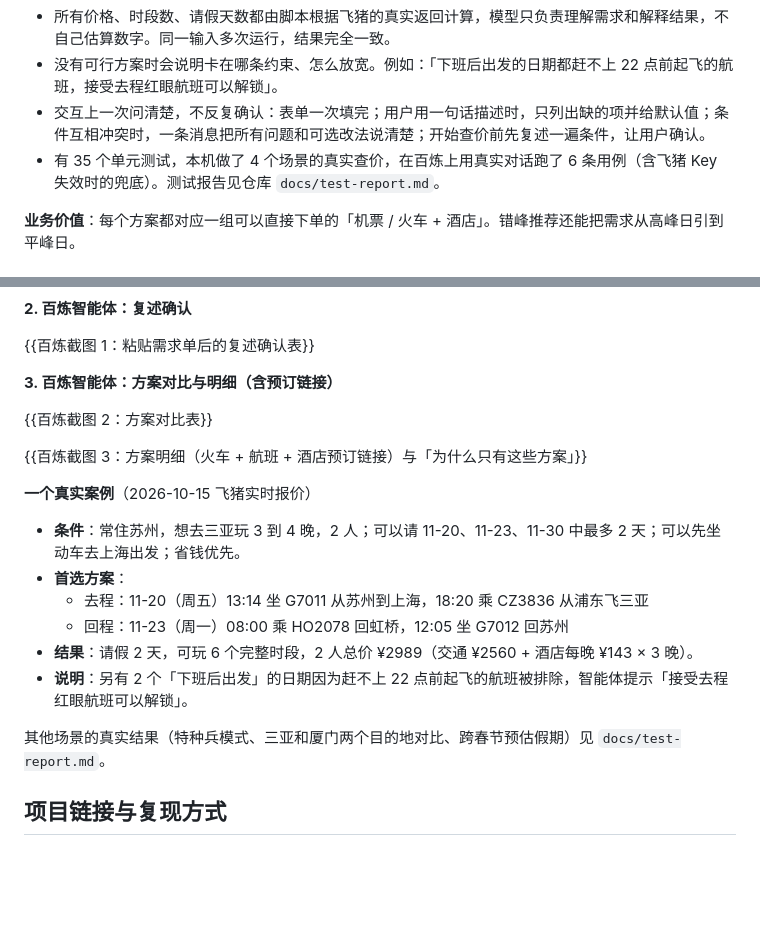
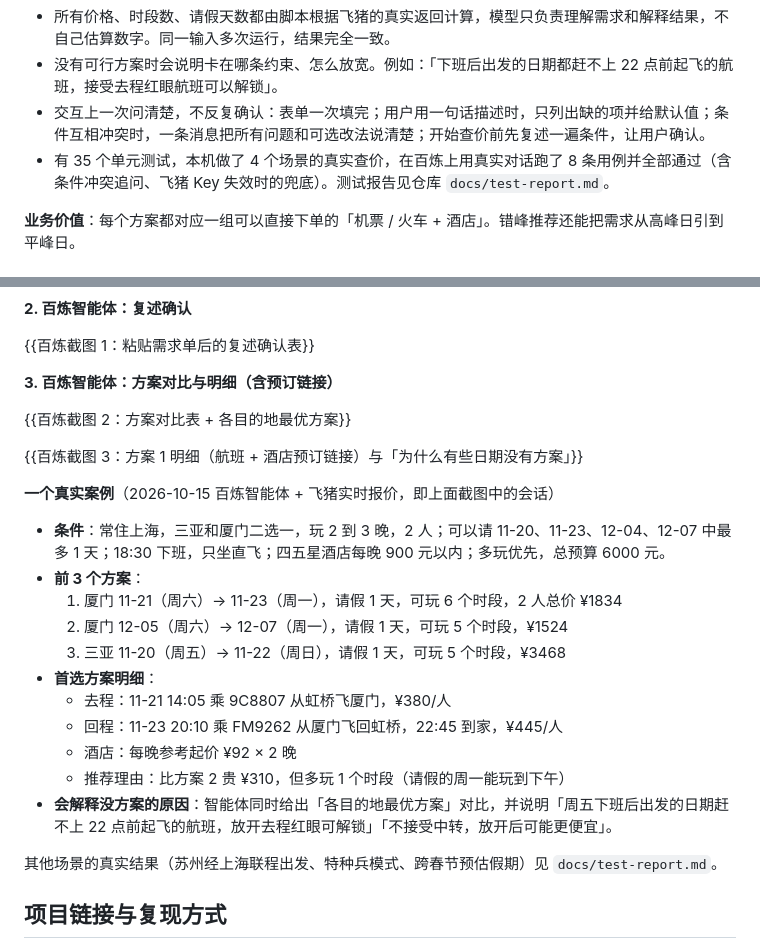
Before and after one commit to thinsten/flex-date-saver, a Markdown page: docs/submission.md, 2 parts joined by grey strips. Rendered like a GitHub page; blank space fills up the shorter version.

Commit message:
报名文档案例改为百炼两目的地会话的真实结果，与截图一致

```diff
--- a/docs/submission.md
+++ b/docs/submission.md
@@ -43,7 +43,7 @@
 - 所有价格、时段数、请假天数都由脚本根据飞猪的真实返回计算，模型只负责理解需求和解释结果，不自己估算数字。同一输入多次运行，结果完全一致。
 - 没有可行方案时会说明卡在哪条约束、怎么放宽。例如：「下班后出发的日期都赶不上 22 点前起飞的航班，接受去程红眼航班可以解锁」。
 - 交互上一次问清楚，不反复确认：表单一次填完；用户用一句话描述时，只列出缺的项并给默认值；条件互相冲突时，一条消息把所有问题和可选改法说清楚；开始查价前先复述一遍条件，让用户确认。
-- 有 35 个单元测试，本机做了 4 个场景的真实查价，在百炼上用真实对话跑了 6 条用例（含飞猪 Key 失效时的兜底）。测试报告见仓库 `docs/test-report.md`。
+- 有 35 个单元测试，本机做了 4 个场景的真实查价，在百炼上用真实对话跑了 8 条用例并全部通过（含条件冲突追问、飞猪 Key 失效时的兜底）。测试报告见仓库 `docs/test-report.md`。
 
 **业务价值**：每个方案都对应一组可以直接下单的「机票 / 火车 + 酒店」。错峰推荐还能把需求从高峰日引到平峰日。
 
@@ -72,20 +72,25 @@
 
 **3. 百炼智能体：方案对比与明细（含预订链接）**
 
-{{百炼截图 2：方案对比表}}
+{{百炼截图 2：方案对比表 + 各目的地最优方案}}
 
-{{百炼截图 3：方案明细（火车 + 航班 + 酒店预订链接）与「为什么只有这些方案」}}
+{{百炼截图 3：方案 1 明细（航班 + 酒店预订链接）与「为什么有些日期没有方案」}}
 
-**一个真实案例**（2026-10-15 飞猪实时报价）
+**一个真实案例**（2026-10-15 百炼智能体 + 飞猪实时报价，即上面截图中的会话）
 
-- **条件**：常住苏州，想去三亚玩 3 到 4 晚，2 人；可以请 11-20、11-23、11-30 中最多 2 天；可以先坐动车去上海出发；省钱优先。
-- **首选方案**：
-  - 去程：11-20（周五）13:14 坐 G7011 从苏州到上海，18:20 乘 CZ3836 从浦东飞三亚
-  - 回程：11-23（周一）08:00 乘 HO2078 回虹桥，12:05 坐 G7012 回苏州
-- **结果**：请假 2 天，可玩 6 个完整时段，2 人总价 ¥2989（交通 ¥2560 + 酒店每晚 ¥143 × 3 晚）。
-- **说明**：另有 2 个「下班后出发」的日期因为赶不上 22 点前起飞的航班被排除，智能体提示「接受去程红眼航班可以解锁」。
+- **条件**：常住上海，三亚和厦门二选一，玩 2 到 3 晚，2 人；可以请 11-20、11-23、12-04、12-07 中最多 1 天；18:30 下班，只坐直飞；四五星酒店每晚 900 元以内；多玩优先，总预算 6000 元。
+- **前 3 个方案**：
+  1. 厦门 11-21（周六）→ 11-23（周一），请假 1 天，可玩 6 个时段，2 人总价 ¥1834
+  2. 厦门 12-05（周六）→ 12-07（周一），请假 1 天，可玩 5 个时段，¥1524
+  3. 三亚 11-20（周五）→ 11-22（周日），请假 1 天，可玩 5 个时段，¥3468
+- **首选方案明细**：
+  - 去程：11-21 14:05 乘 9C8807 从虹桥飞厦门，¥380/人
+  - 回程：11-23 20:10 乘 FM9262 从厦门飞回虹桥，22:45 到家，¥445/人
+  - 酒店：每晚参考起价 ¥92 × 2 晚
+  - 推荐理由：比方案 2 贵 ¥310，但多玩 1 个时段（请假的周一能玩到下午）
+- **会解释没方案的原因**：智能体同时给出「各目的地最优方案」对比，并说明「周五下班后出发的日期赶不上 22 点前起飞的航班，放开去程红眼可解锁」「不接受中转，放开后可能更便宜」。
 
-其他场景的真实结果（特种兵模式、三亚和厦门两个目的地对比、跨春节预估假期）见 `docs/test-report.md`。
+其他场景的真实结果（苏州经上海联程出发、特种兵模式、跨春节预估假期）见 `docs/test-report.md`。
 
 ## 项目链接与复现方式
 
```
